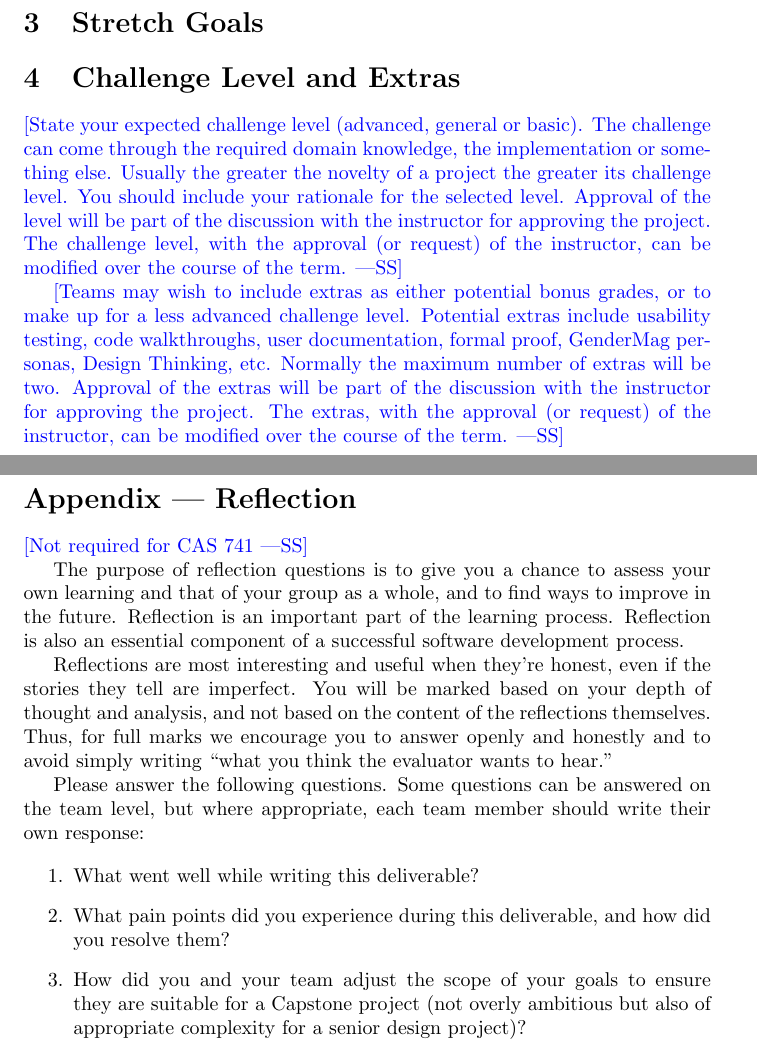
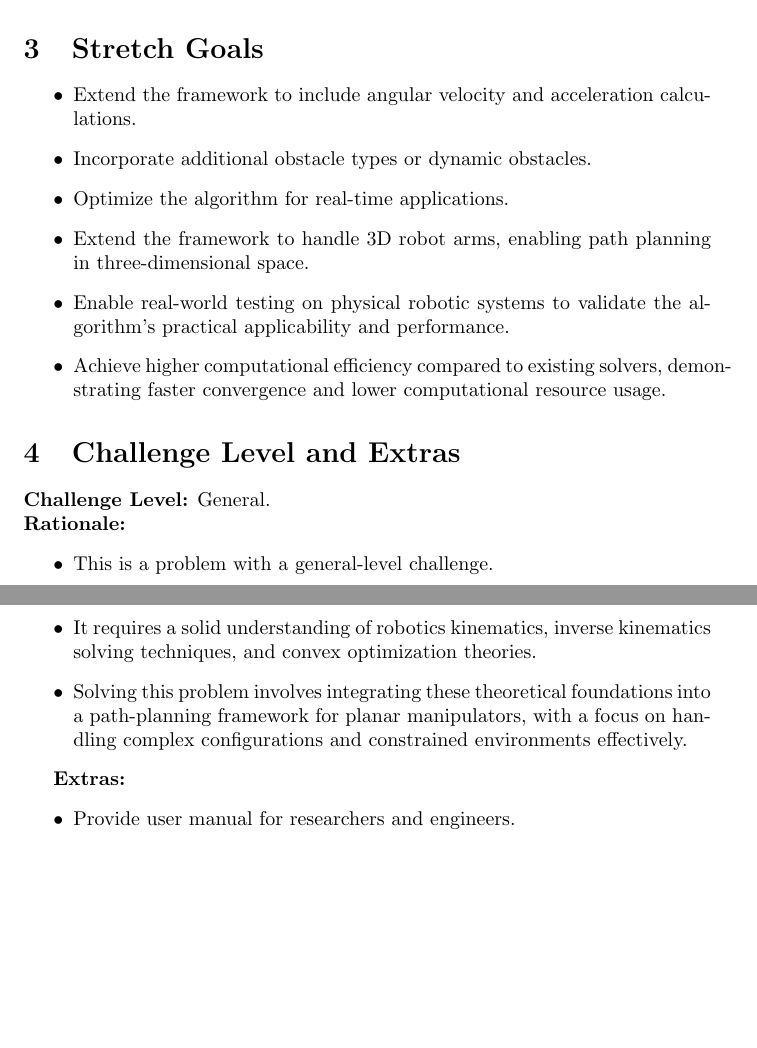
Before and after one commit to FangZiyang/CAS741-Ryan, a LaTeX document (docs/ProblemStatementAndGoals/ProblemStatement.tex): two parts of pages 2 and 3 of 3, joined at a grey line, cut so that both start at the same text, the shorter picture padded with empty space. The pictures show the PDF file docs/ProblemStatementAndGoals/ProblemStatement.pdf that the author committed with the source.

Commit message:
Update ProblemStatement.tex and generated PDF

```diff
--- a/docs/ProblemStatementAndGoals/ProblemStatement.tex
+++ b/docs/ProblemStatementAndGoals/ProblemStatement.tex
@@ -42,2 +31,4 @@ information.}
 
 \subsection{Inputs and Outputs}
+\textbf{Inputs:}
+\begin{itemize}
@@ -55,39 +64,28 @@ Use abstraction so that you can avoid details.}
+\end{itemize}
 
 \section{Stretch Goals}
+\begin{itemize}
+    \item Extend the framework to include angular velocity and acceleration calculations.
+    \item Incorporate additional obstacle types or dynamic obstacles.
+    \item Optimize the algorithm for real-time applications.
+    \item Extend the framework to handle 3D robot arms, enabling path planning in three-dimensional space.
+    \item Enable real-world testing on physical robotic systems to validate the algorithm’s practical applicability and performance.
+    \item Achieve higher computational efficiency compared to existing solvers, demonstrating faster convergence and lower computational resource usage.
+\end{itemize}
+
 
 \section{Challenge Level and Extras}
+\textbf{Challenge Level:} General.\\
+\textbf{Rationale:}
+\begin{itemize}
+    \item This is a problem with a general-level challenge.
+    \item It requires a solid understanding of robotics kinematics, inverse kinematics solving techniques, and convex optimization theories.
+    \item Solving this problem involves integrating these theoretical foundations into a path-planning framework for planar manipulators, with a focus on handling complex configurations and constrained environments effectively.
+\end{itemize}
 
-\wss{State your expected challenge level (advanced, general or basic).  The
-challenge can come through the required domain knowledge, the implementation or
-something else.  Usually the greater the novelty of a project the greater its
-challenge level.  You should include your rationale for the selected level.
-Approval of the level will be part of the discussion with the instructor for
-approving the project.  The challenge level, with the approval (or request) of
-the instructor, can be modified over the course of the term.}
-
-\wss{Teams may wish to include extras as either potential bonus grades, or to
-make up for a less advanced challenge level.  Potential extras include usability
-testing, code walkthroughs, user documentation, formal proof, GenderMag
-personas, Design Thinking, etc.  Normally the maximum number of extras will be
-two.  Approval of the extras will be part of the discussion with the instructor
-for approving the project.  The extras, with the approval (or request) of the
-instructor, can be modified over the course of the term.}
-
-\newpage{}
-
-\section*{Appendix --- Reflection}
-
-\wss{Not required for CAS 741}
-
-\input{../Reflection.tex}
-
-\begin{enumerate}
-    \item What went well while writing this deliverable?
-    \item What pain points did you experience during this deliverable, and how
-    did you resolve them?
-    \item How did you and your team adjust the scope of your goals to ensure
-    they are suitable for a Capstone project (not overly ambitious but also of
-    appropriate complexity for a senior design project)?
-\end{enumerate}
+\textbf{Extras:}
+\begin{itemize}
+    \item Provide user manual for researchers and engineers.
+\end{itemize}
 
 \end{document}
```
Also changed, not shown: docs/ProblemStatementAndGoals/ProblemStatement.pdf, docs/ProblemStatementAndGoals/ProblemStatement.tex (45 more changed lines).
